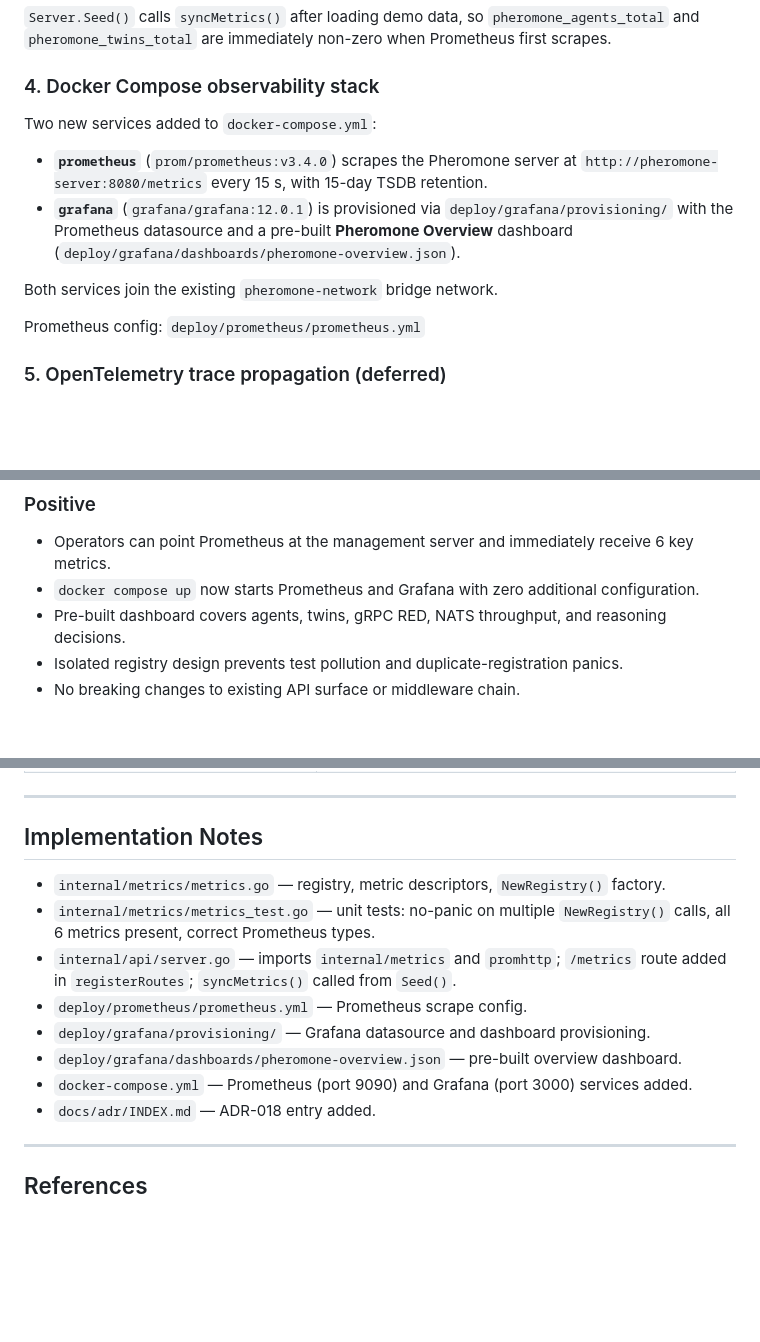
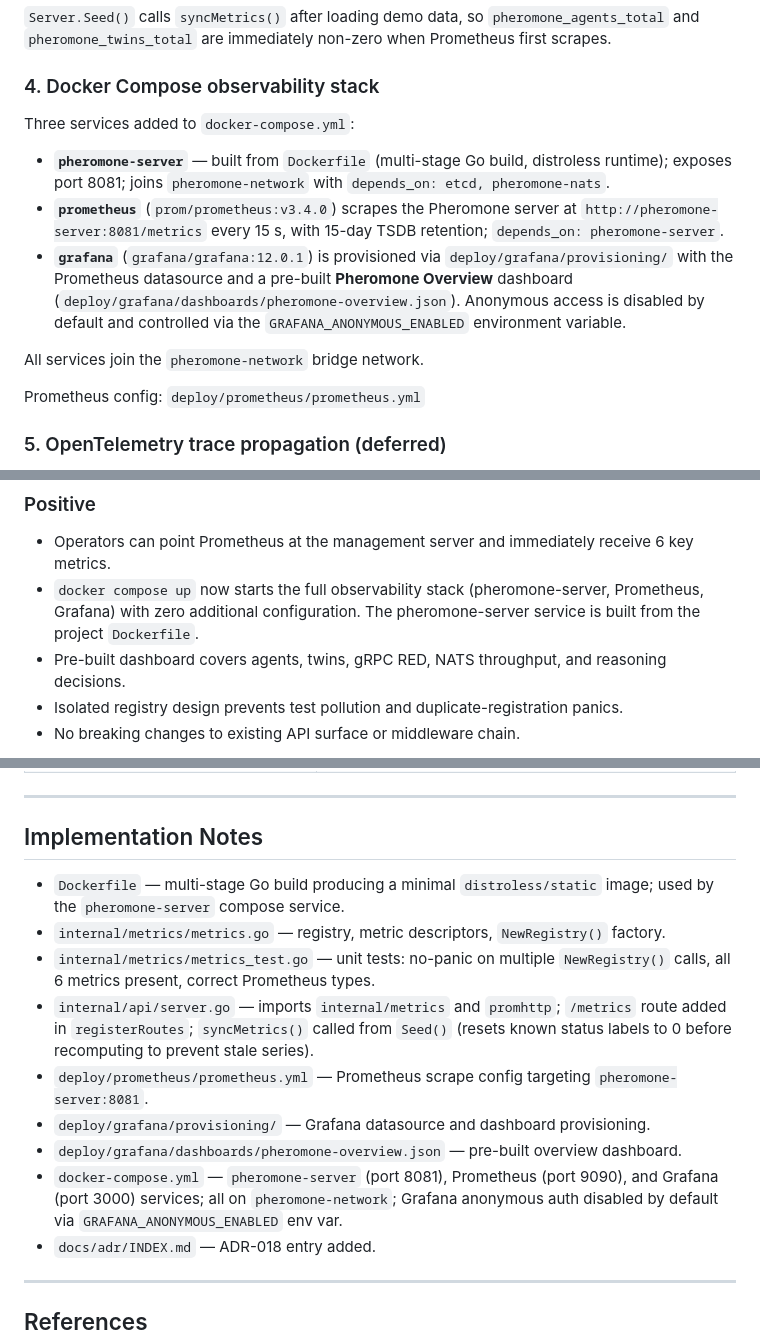
Before and after one commit to abuxton/pheromone, a Markdown page: docs/adr/adr-018-observability-stack.md, 3 parts joined by grey strips. Rendered like a GitHub page; blank space fills up the shorter version.

Commit message:
fix: update ADR-018 to match actual docker-compose state (pheromone-server, port 8081, Grafana auth env var)
Co-authored-by: abuxton <1231167+abuxton@users.noreply.github.com>

```diff
--- a/docs/adr/adr-018-observability-stack.md
+++ b/docs/adr/adr-018-observability-stack.md
@@ -61,12 +61,13 @@ The package exposes:
 
 ### 4. Docker Compose observability stack
 
-Two new services added to `docker-compose.yml`:
+Three services added to `docker-compose.yml`:
 
-- **`prometheus`** (`prom/prometheus:v3.4.0`) scrapes the Pheromone server at `http://pheromone-server:8080/metrics` every 15 s, with 15-day TSDB retention.
-- **`grafana`** (`grafana/grafana:12.0.1`) is provisioned via `deploy/grafana/provisioning/` with the Prometheus datasource and a pre-built **Pheromone Overview** dashboard (`deploy/grafana/dashboards/pheromone-overview.json`).
+- **`pheromone-server`** — built from `Dockerfile` (multi-stage Go build, distroless runtime); exposes port 8081; joins `pheromone-network` with `depends_on: etcd, pheromone-nats`.
+- **`prometheus`** (`prom/prometheus:v3.4.0`) scrapes the Pheromone server at `http://pheromone-server:8081/metrics` every 15 s, with 15-day TSDB retention; `depends_on: pheromone-server`.
+- **`grafana`** (`grafana/grafana:12.0.1`) is provisioned via `deploy/grafana/provisioning/` with the Prometheus datasource and a pre-built **Pheromone Overview** dashboard (`deploy/grafana/dashboards/pheromone-overview.json`). Anonymous access is disabled by default and controlled via the `GRAFANA_ANONYMOUS_ENABLED` environment variable.
 
-Both services join the existing `pheromone-network` bridge network.
+All services join the `pheromone-network` bridge network.
 
 Prometheus config: `deploy/prometheus/prometheus.yml`
 
@@ -81,7 +82,7 @@ Full OTel trace propagation through gRPC interceptors is deferred to Phase 2, bl
 ### Positive
 
 - Operators can point Prometheus at the management server and immediately receive 6 key metrics.
-- `docker compose up` now starts Prometheus and Grafana with zero additional configuration.
+- `docker compose up` now starts the full observability stack (pheromone-server, Prometheus, Grafana) with zero additional configuration. The pheromone-server service is built from the project `Dockerfile`.
 - Pre-built dashboard covers agents, twins, gRPC RED, NATS throughput, and reasoning decisions.
 - Isolated registry design prevents test pollution and duplicate-registration panics.
 - No breaking changes to existing API surface or middleware chain.
@@ -107,13 +108,14 @@ Full OTel trace propagation through gRPC interceptors is deferred to Phase 2, bl
 
 ## Implementation Notes
 
+- `Dockerfile` — multi-stage Go build producing a minimal `distroless/static` image; used by the `pheromone-server` compose service.
 - `internal/metrics/metrics.go` — registry, metric descriptors, `NewRegistry()` factory.
 - `internal/metrics/metrics_test.go` — unit tests: no-panic on multiple `NewRegistry()` calls, all 6 metrics present, correct Prometheus types.
-- `internal/api/server.go` — imports `internal/metrics` and `promhttp`; `/metrics` route added in `registerRoutes`; `syncMetrics()` called from `Seed()`.
-- `deploy/prometheus/prometheus.yml` — Prometheus scrape config.
+- `internal/api/server.go` — imports `internal/metrics` and `promhttp`; `/metrics` route added in `registerRoutes`; `syncMetrics()` called from `Seed()` (resets known status labels to 0 before recomputing to prevent stale series).
+- `deploy/prometheus/prometheus.yml` — Prometheus scrape config targeting `pheromone-server:8081`.
 - `deploy/grafana/provisioning/` — Grafana datasource and dashboard provisioning.
 - `deploy/grafana/dashboards/pheromone-overview.json` — pre-built overview dashboard.
-- `docker-compose.yml` — Prometheus (port 9090) and Grafana (port 3000) services added.
+- `docker-compose.yml` — `pheromone-server` (port 8081), Prometheus (port 9090), and Grafana (port 3000) services; all on `pheromone-network`; Grafana anonymous auth disabled by default via `GRAFANA_ANONYMOUS_ENABLED` env var.
 - `docs/adr/INDEX.md` — ADR-018 entry added.
 
 ---
```
